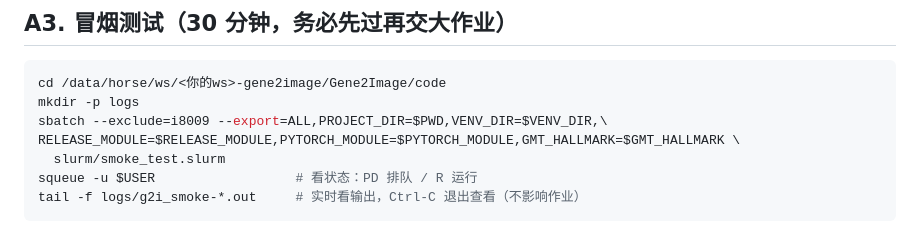
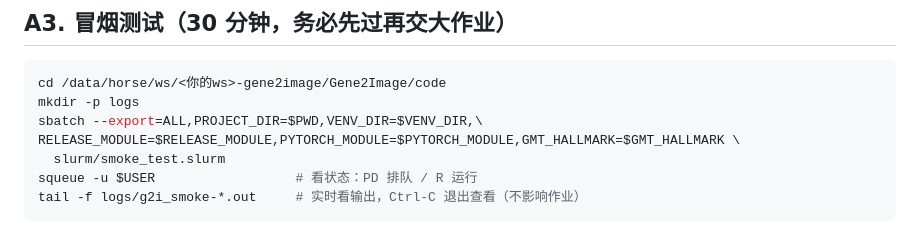
Before and after one commit to yedda-ct/Gene2Image, a Markdown page: README.md, the part around the change. Rendered like a GitHub page.

````diff
--- a/README.md
+++ b/README.md
@@ -117,7 +117,7 @@ export GMT_HALLMARK=/data/horse/ws/<你的ws>-gene2image/gmt/h.all.v2023.2.Hs.sy
 ```bash
 cd /data/horse/ws/<你的ws>-gene2image/Gene2Image/code
 mkdir -p logs
-sbatch --exclude=i8009 --export=ALL,PROJECT_DIR=$PWD,VENV_DIR=$VENV_DIR,\
+sbatch --export=ALL,PROJECT_DIR=$PWD,VENV_DIR=$VENV_DIR,\
 RELEASE_MODULE=$RELEASE_MODULE,PYTORCH_MODULE=$PYTORCH_MODULE,GMT_HALLMARK=$GMT_HALLMARK \
   slurm/smoke_test.slurm
 squeue -u $USER                  # 看状态：PD 排队 / R 运行
````
